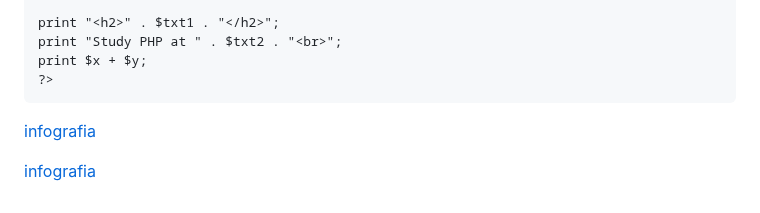
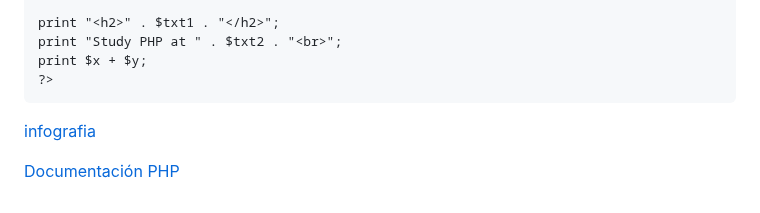
Before and after one commit to Brayan-Hc11/PHP, a Markdown page: README.md, the part around the change. Rendered like a GitHub page.

```diff
--- a/README.md
+++ b/README.md
@@ -563,11 +563,6 @@ print $x + $y;
 
 
 
-
-
-
-
-
 [infografia](https://www.w3schools.com/php/php_intro.asp)
 
-[infografia](https://www.php.net/manual/es/tutorial.php)
+[Documentación PHP](https://www.php.net/manual/es/tutorial.php)
```
